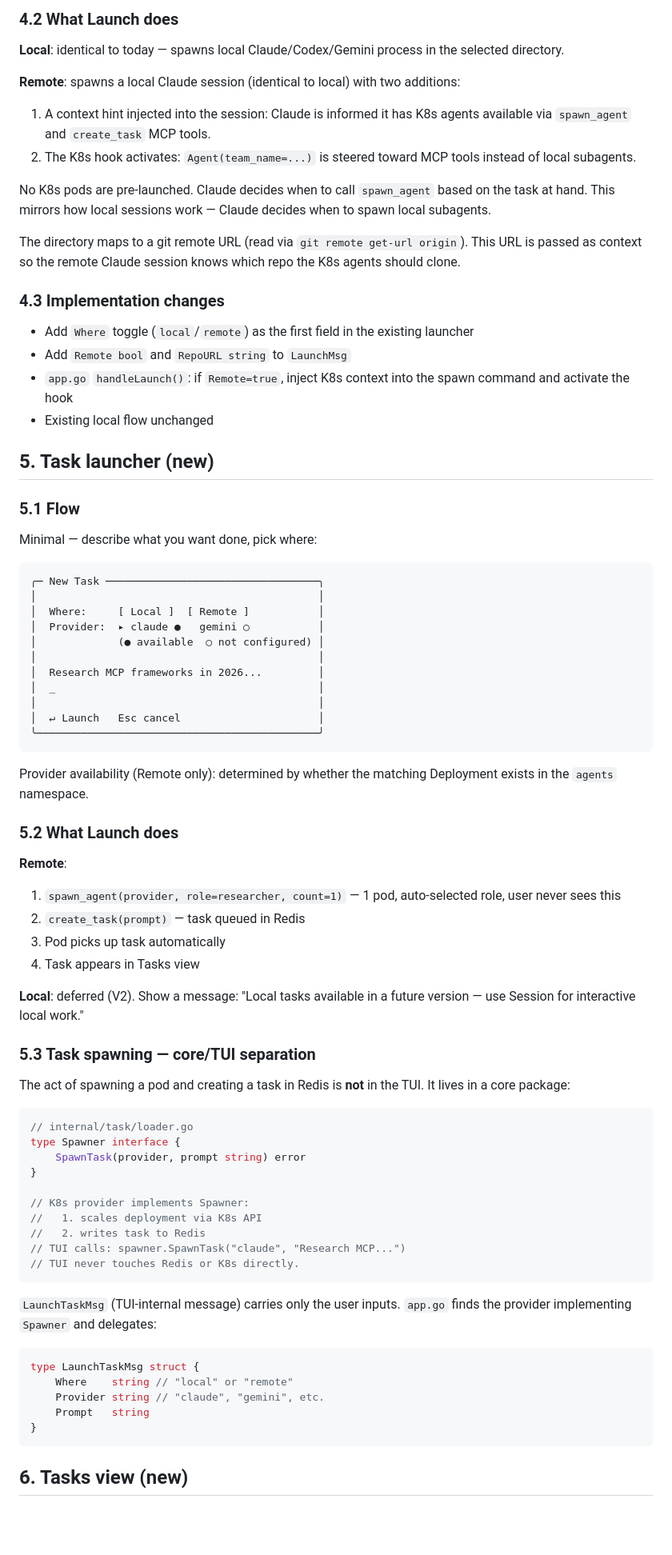
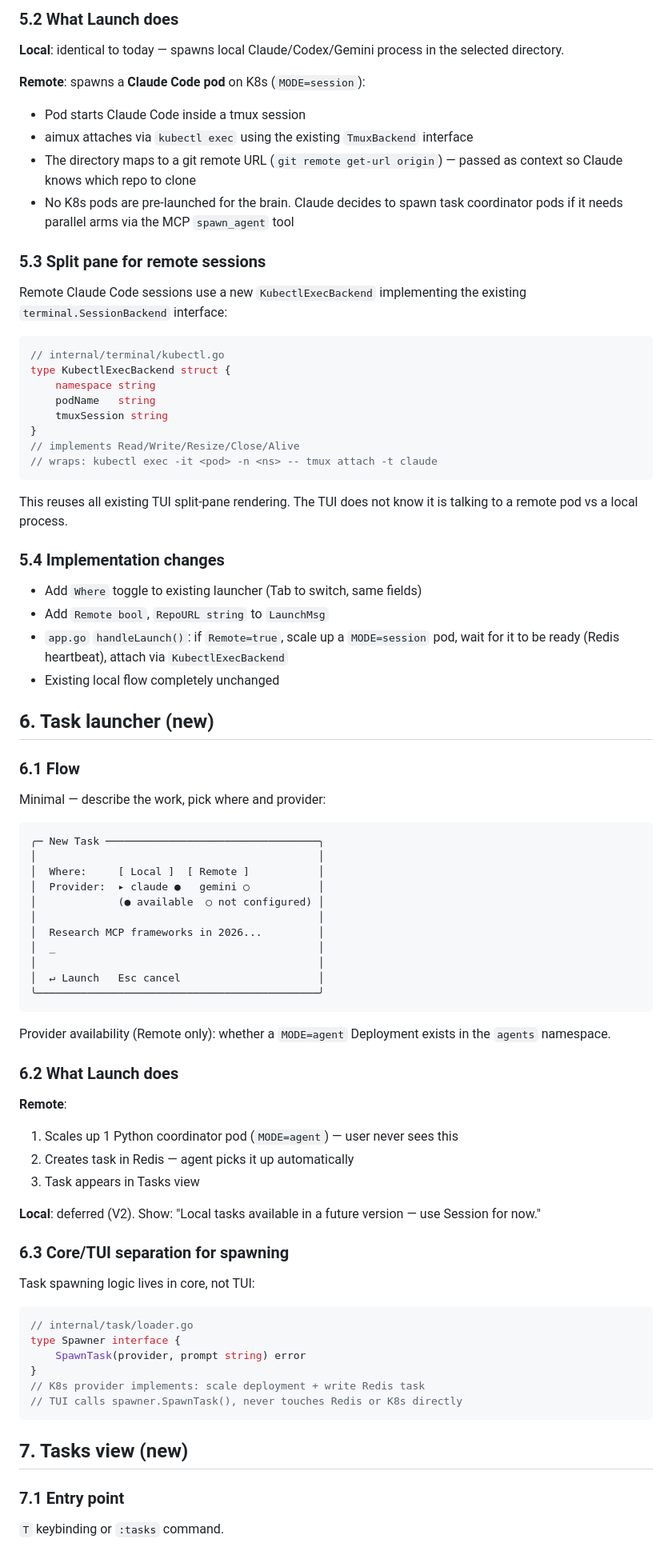
Before and after one commit to zanetworker/aimux, a Markdown page: docs/plans/2026-03-09-unified-launcher-tasks-design.md, the part around one of its changes. Shown at 80% size. Drawn GitHub-style; blank space fills up the shorter version.

Commit message:
docs: update design — remote Claude Code pods, OTel separation, clean local/remote split

````diff
--- a/docs/plans/2026-03-09-unified-launcher-tasks-design.md
+++ b/docs/plans/2026-03-09-unified-launcher-tasks-design.md
@@ -56,28 +81,43 @@ Advanced options (model/mode/runtime/OTEL) remain accessible via `o` but are not
 
-### 4.2 What Launch does
+### 5.2 What Launch does
 
 **Local**: identical to today — spawns local Claude/Codex/Gemini process in the selected directory.
 
-**Remote**: spawns a local Claude session (identical to local) with two additions:
-1. A context hint injected into the session: Claude is informed it has K8s agents available via `spawn_agent` and `create_task` MCP tools.
-2. The K8s hook activates: `Agent(team_name=...)` is steered toward MCP tools instead of local subagents.
+**Remote**: spawns a **Claude Code pod** on K8s (`MODE=session`):
+- Pod starts Claude Code inside a tmux session
+- aimux attaches via `kubectl exec` using the existing `TmuxBackend` interface
+- The directory maps to a git remote URL (`git remote get-url origin`) — passed as context so Claude knows which repo to clone
+- No K8s pods are pre-launched for the brain. Claude decides to spawn task coordinator pods if it needs parallel arms via the MCP `spawn_agent` tool
 
-No K8s pods are pre-launched. Claude decides when to call `spawn_agent` based on the task at hand. This mirrors how local sessions work — Claude decides when to spawn local subagents.
+### 5.3 Split pane for remote sessions
 
-The directory maps to a git remote URL (read via `git remote get-url origin`). This URL is passed as context so the remote Claude session knows which repo the K8s agents should clone.
+Remote Claude Code sessions use a new `KubectlExecBackend` implementing the existing `terminal.SessionBackend` interface:
 
-### 4.3 Implementation changes
+```go
+// internal/terminal/kubectl.go
+type KubectlExecBackend struct {
+    namespace string
+    podName   string
+    tmuxSession string
+}
+// implements Read/Write/Resize/Close/Alive
+// wraps: kubectl exec -it <pod> -n <ns> -- tmux attach -t claude
+```
 
-- Add `Where` toggle (`local`/`remote`) as the first field in the existing launcher
-- Add `Remote bool` and `RepoURL string` to `LaunchMsg`
-- `app.go` `handleLaunch()`: if `Remote=true`, inject K8s context into the spawn command and activate the hook
-- Existing local flow unchanged
+This reuses all existing TUI split-pane rendering. The TUI does not know it is talking to a remote pod vs a local process.
 
-## 5. Task launcher (new)
+### 5.4 Implementation changes
 
-### 5.1 Flow
+- Add `Where` toggle to existing launcher (Tab to switch, same fields)
+- Add `Remote bool`, `RepoURL string` to `LaunchMsg`
+- `app.go` `handleLaunch()`: if `Remote=true`, scale up a `MODE=session` pod, wait for it to be ready (Redis heartbeat), attach via `KubectlExecBackend`
+- Existing local flow completely unchanged
 
-Minimal — describe what you want done, pick where:
+## 6. Task launcher (new)
+
+### 6.1 Flow
+
+Minimal — describe the work, pick where and provider:
 
 ```
 ╭─ New Task ──────────────────────────────────╮
@@ -93,44 +133,33 @@ Minimal — describe what you want done, pick where:
 ╰─────────────────────────────────────────────╯
 ```
 
-Provider availability (Remote only): determined by whether the matching Deployment exists in the `agents` namespace.
+Provider availability (Remote only): whether a `MODE=agent` Deployment exists in the `agents` namespace.
 
-### 5.2 What Launch does
+### 6.2 What Launch does
 
 **Remote**:
-1. `spawn_agent(provider, role=researcher, count=1)` — 1 pod, auto-selected role, user never sees this
-2. `create_task(prompt)` — task queued in Redis
-3. Pod picks up task automatically
-4. Task appears in Tasks view
+1. Scales up 1 Python coordinator pod (`MODE=agent`) — user never sees this
+2. Creates task in Redis — agent picks it up automatically
+3. Task appears in Tasks view
 
-**Local**: deferred (V2). Show a message: "Local tasks available in a future version — use Session for interactive local work."
+**Local**: deferred (V2). Show: "Local tasks available in a future version — use Session for now."
 
-### 5.3 Task spawning — core/TUI separation
+### 6.3 Core/TUI separation for spawning
 
-The act of spawning a pod and creating a task in Redis is **not** in the TUI. It lives in a core package:
+Task spawning logic lives in core, not TUI:
 
 ```go
 // internal/task/loader.go
 type Spawner interface {
     SpawnTask(provider, prompt string) error
 }
-
-// K8s provider implements Spawner:
-//   1. scales deployment via K8s API
-//   2. writes task to Redis
-// TUI calls: spawner.SpawnTask("claude", "Research MCP...")
-// TUI never touches Redis or K8s directly.
+// K8s provider implements: scale deployment + write Redis task
+// TUI calls spawner.SpawnTask(), never touches Redis or K8s directly
 ```
 
-`LaunchTaskMsg` (TUI-internal message) carries only the user inputs. `app.go` finds the provider implementing `Spawner` and delegates:
+## 7. Tasks view (new)
 
-```go
-type LaunchTaskMsg struct {
-    Where    string // "local" or "remote"
-    Provider string // "claude", "gemini", etc.
-    Prompt   string
-}
-```
+### 7.1 Entry point
 
-## 6. Tasks view (new)
+`T` keybinding or `:tasks` command.
 
````
Also changed, not shown: other parts of docs/plans/2026-03-09-unified-launcher-tasks-design.md (+129 -79 lines).
